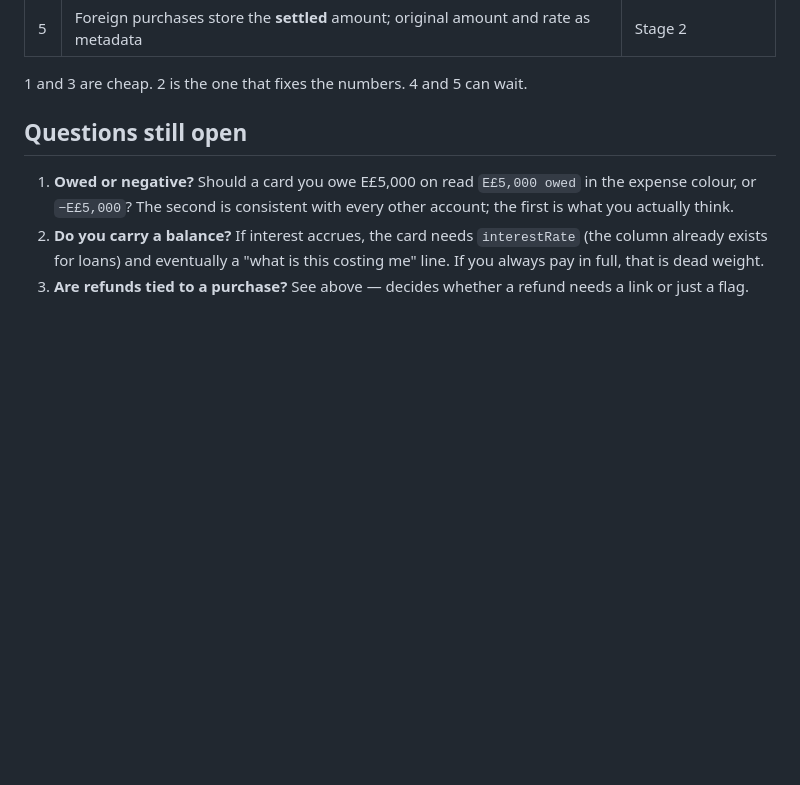
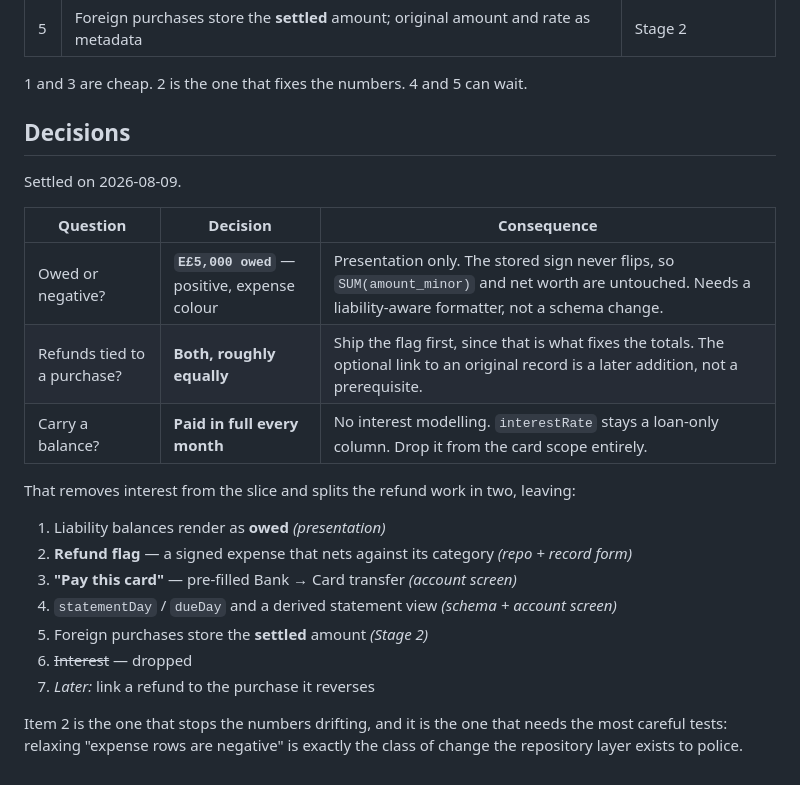
Before and after one commit to ahmedsaed/Peace, a Markdown page: docs/research/credit-cards.md, the part around the change. GitHub-like rendering; blank space fills up the shorter version.

Commit message:
docs: record the credit-card decisions
Owed rather than negative (presentation only, stored sign never flips);
refund flag first with the link to an original purchase deferred; paid in
full each month, so interest drops out of scope entirely.

Co-Authored-By: Claude Opus 5 <noreply@anthropic.com>

```diff
--- a/docs/research/credit-cards.md
+++ b/docs/research/credit-cards.md
@@ -113,13 +113,26 @@ Ordered by how much drift each removes per unit of work:
 
 1 and 3 are cheap. 2 is the one that fixes the numbers. 4 and 5 can wait.
 
-## Questions still open
+## Decisions
 
-1. **Owed or negative?** Should a card you owe E£5,000 on read `E£5,000 owed` in the expense
-   colour, or `−E£5,000`? The second is consistent with every other account; the first is what you
-   actually think.
-2. **Do you carry a balance?** If interest accrues, the card needs `interestRate` (the column
-   already exists for loans) and eventually a "what is this costing me" line. If you always pay in
-   full, that is dead weight.
-3. **Are refunds tied to a purchase?** See above — decides whether a refund needs a link or just a
-   flag.
+Settled on 2026-08-09.
+
+| Question | Decision | Consequence |
+|---|---|---|
+| Owed or negative? | **`E£5,000 owed`** — positive, expense colour | Presentation only. The stored sign never flips, so `SUM(amount_minor)` and net worth are untouched. Needs a liability-aware formatter, not a schema change. |
+| Refunds tied to a purchase? | **Both, roughly equally** | Ship the flag first, since that is what fixes the totals. The optional link to an original record is a later addition, not a prerequisite. |
+| Carry a balance? | **Paid in full every month** | No interest modelling. `interestRate` stays a loan-only column. Drop it from the card scope entirely. |
+
+That removes interest from the slice and splits the refund work in two, leaving:
+
+1. Liability balances render as **owed** *(presentation)*
+2. **Refund flag** — a signed expense that nets against its category *(repo + record form)*
+3. **"Pay this card"** — pre-filled Bank → Card transfer *(account screen)*
+4. `statementDay` / `dueDay` and a derived statement view *(schema + account screen)*
+5. Foreign purchases store the **settled** amount *(Stage 2)*
+6. ~~Interest~~ — dropped
+7. *Later:* link a refund to the purchase it reverses
+
+Item 2 is the one that stops the numbers drifting, and it is the one that needs the most careful
+tests: relaxing "expense rows are negative" is exactly the class of change the repository layer
+exists to police.
```
